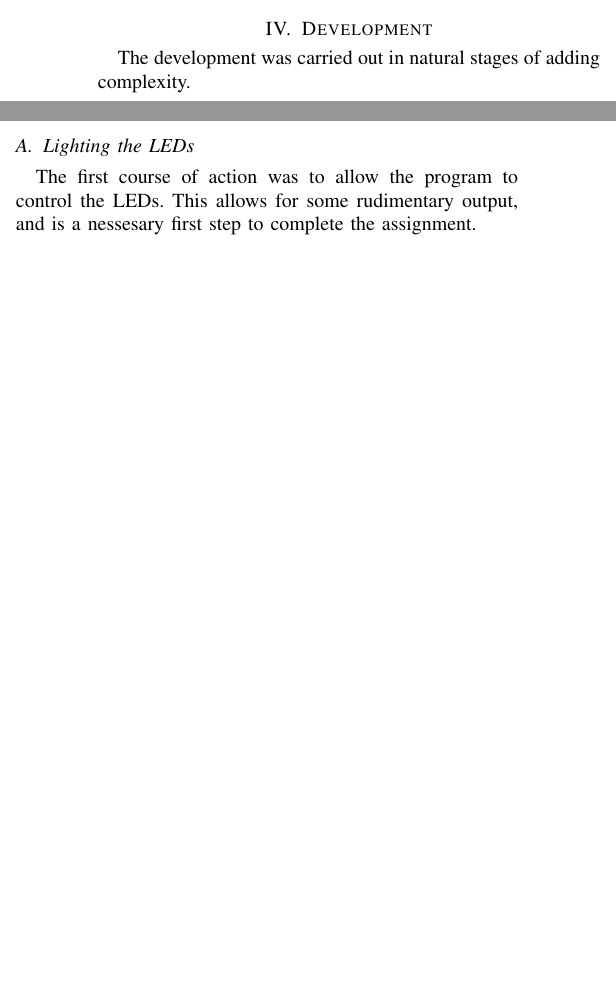
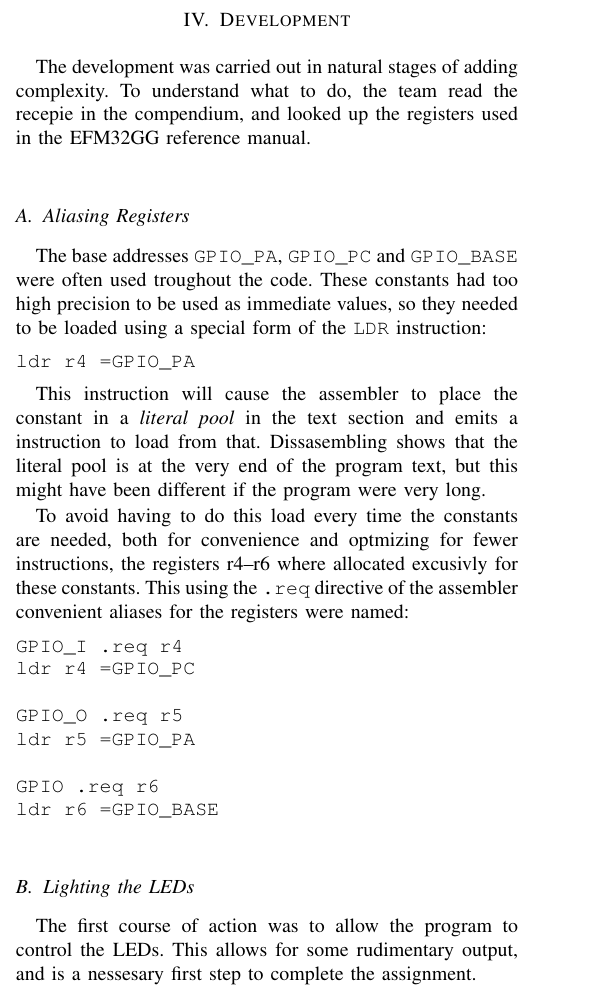
Before and after one commit to helliio/TDT4258_LZ_AW_GK, a LaTeX paper (ex1/report/main.tex, which reads ex1/report/chapters/development.tex): two parts of the columns of the page before the commit and part of one column of page 1 of 2 after it, the two joined at a grey line, cut so that both start at the same text, the shorter picture padded with empty space. Compiled offline with pdfLaTeX.

Commit message:
EX1 report: add section on register aliasing

```diff
--- a/ex1/report/chapters/development.tex
+++ b/ex1/report/chapters/development.tex
@@ -1,5 +1,31 @@
 \section{Development}
 The development was carried out in natural stages of adding complexity.
+To understand what to do, the team read the recepie in the compendium, and looked up the registers used in the EFM32GG reference manual.
+
+\subsection{Aliasing Registers}
+The base addresses \texttt{GPIO\_PA}, \texttt{GPIO\_PC} and \texttt{GPIO\_BASE} were often used troughout the code.
+These constants had too high precision to be used as immediate values, so they needed to be loaded using a special form of the \texttt{LDR} instruction:
+
+\begin{minted}{objdump}
+ldr r4 =GPIO_PA
+\end{minted}
+
+This instruction will cause the assembler to place the constant in a \emph{literal pool} in the text section and emits a instruction to load from that.
+Dissasembling shows that the literal pool is at the very end of the program text, but this might have been different if the program were very long.
+
+To avoid having to do this load every time the constants are needed, both for convenience and optmizing for fewer instructions, the registers r4--r6 where allocated excusivly for these constants.
+This using the \texttt{.req} directive of the assembler convenient aliases for the registers were named:
+
+\begin{minted}{objdump}
+GPIO_I .req r4
+ldr r4 =GPIO_PC
+
+GPIO_O .req r5
+ldr r5 =GPIO_PA
+
+GPIO .req r6
+ldr r6 =GPIO_BASE
+\end{minted}
 
 \subsection{Lighting the LEDs}
 The first course of action was to allow the program to control the LEDs.
```
